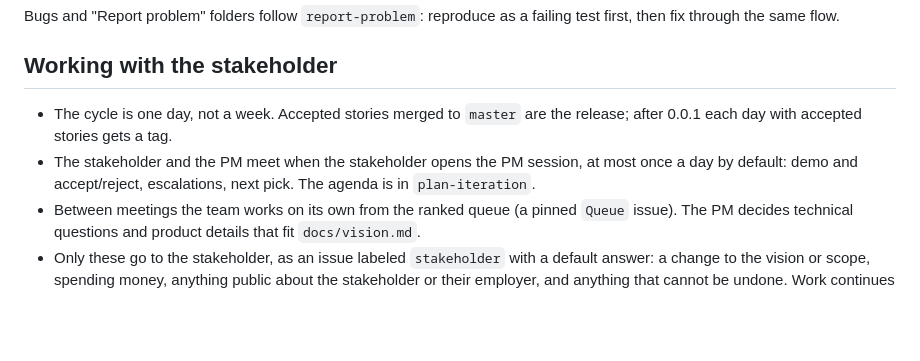
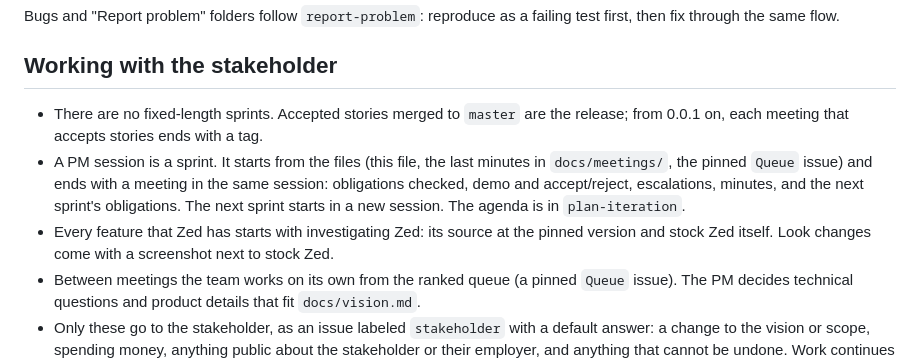
Before and after one commit to butvinm/cod-electron, a Markdown page: AGENTS.md, the part around the change. GitHub-like rendering; blank space fills up the shorter version.

Commit message:
Make a PM session a sprint that ends with the meeting
Agreed with the stakeholder on 2026-10-11. Also: every Zed feature starts with investigating Zed, and look changes come with a screenshot next to stock Zed.

```diff
--- a/AGENTS.md
+++ b/AGENTS.md
@@ -28,8 +28,9 @@ Bugs and "Report problem" folders follow `report-problem`: reproduce as a failin
 
 ## Working with the stakeholder
 
-- The cycle is one day, not a week. Accepted stories merged to `master` are the release; after 0.0.1 each day with accepted stories gets a tag.
-- The stakeholder and the PM meet when the stakeholder opens the PM session, at most once a day by default: demo and accept/reject, escalations, next pick. The agenda is in `plan-iteration`.
+- There are no fixed-length sprints. Accepted stories merged to `master` are the release; from 0.0.1 on, each meeting that accepts stories ends with a tag.
+- A PM session is a sprint. It starts from the files (this file, the last minutes in `docs/meetings/`, the pinned `Queue` issue) and ends with a meeting in the same session: obligations checked, demo and accept/reject, escalations, minutes, and the next sprint's obligations. The next sprint starts in a new session. The agenda is in `plan-iteration`.
+- Every feature that Zed has starts with investigating Zed: its source at the pinned version and stock Zed itself. Look changes come with a screenshot next to stock Zed.
 - Between meetings the team works on its own from the ranked queue (a pinned `Queue` issue). The PM decides technical questions and product details that fit `docs/vision.md`.
 - Only these go to the stakeholder, as an issue labeled `stakeholder` with a default answer: a change to the vision or scope, spending money, anything public about the stakeholder or their employer, and anything that cannot be undone. Work continues on everything not blocked.
 - Obligations: whatever the PM says will be ready by the next meeting is either delivered or comes with a written reason and the next step. Each obligation is a list of numbered checks the stakeholder can verify in a few minutes, plus a "not included" list. The stakeholder accepts or rejects at the meeting.
```
Also changed, not shown: 1 other file.
